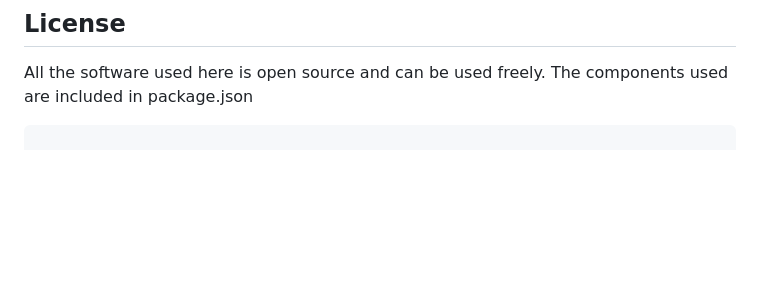
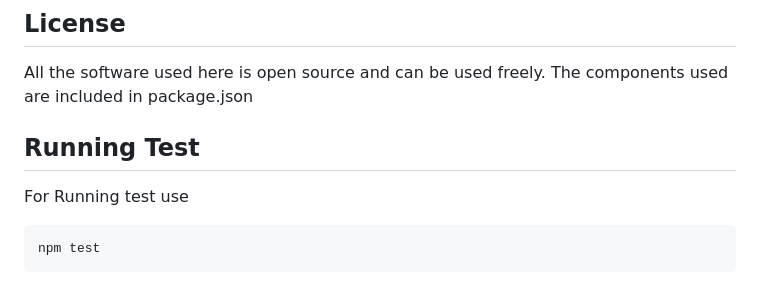
Before and after one commit to johnyUofL/remindly_final, a Markdown page: README.md, the part around the change. GitHub-like rendering; blank space fills up the shorter version.

````diff
--- a/README.md
+++ b/README.md
@@ -133,4 +133,9 @@ Join our community of developers creating universal apps:
 
 All the software used here is open source and can be used freely. The components used are included in package.json
 
+## Running Test
+
+For Running test use
+```bash
+npm test
 ```
````
